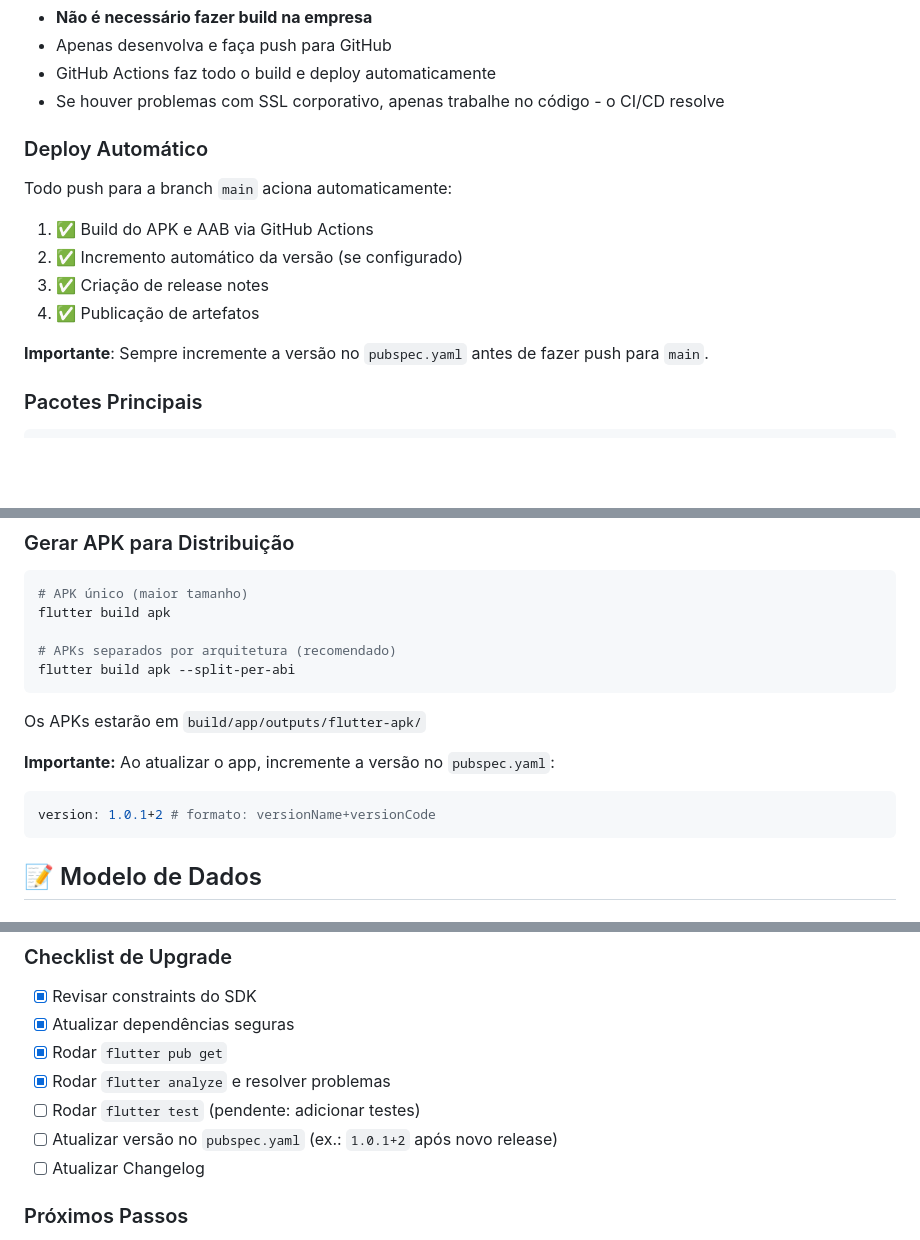
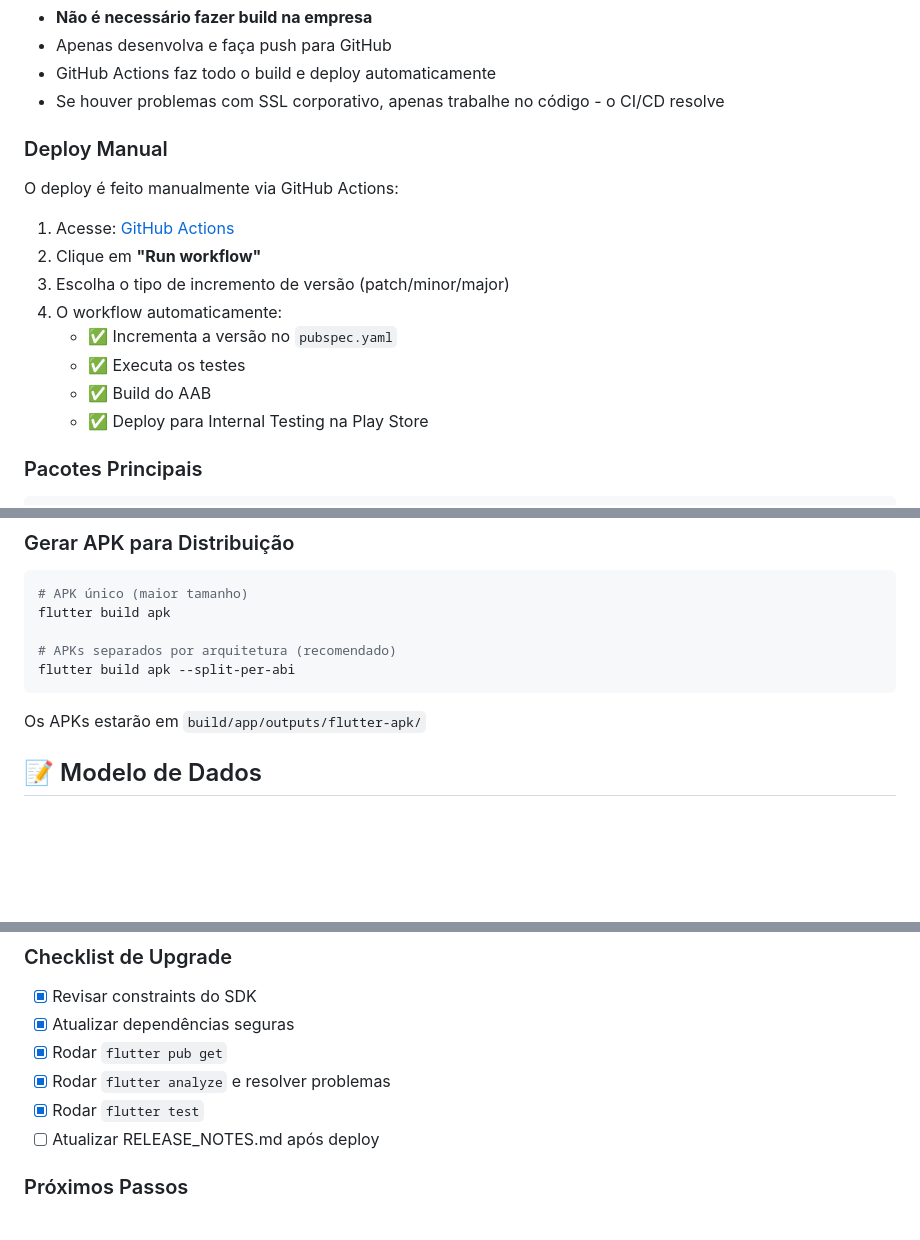
Before and after one commit to rodrigolanes/fiz_plantao, a Markdown page: README.md, 3 parts joined by grey strips. Rendered like a GitHub page; blank space fills up the shorter version.

Commit message:
feat: update deployment instructions for manual version increment and GitHub Actions workflow

````diff
--- a/README.md
+++ b/README.md
@@ -454,15 +454,17 @@ Este projeto foi configurado para funcionar em dois cenários:
 - GitHub Actions faz todo o build e deploy automaticamente
 - Se houver problemas com SSL corporativo, apenas trabalhe no código - o CI/CD resolve
 
-### Deploy Automático
+### Deploy Manual
 
-Todo push para a branch `main` aciona automaticamente:
-1. ✅ Build do APK e AAB via GitHub Actions
-2. ✅ Incremento automático da versão (se configurado)
-3. ✅ Criação de release notes
-4. ✅ Publicação de artefatos
-
-**Importante**: Sempre incremente a versão no `pubspec.yaml` antes de fazer push para `main`.
+O deploy é feito manualmente via GitHub Actions:
+1. Acesse: [GitHub Actions](https://github.com/rodrigolanes/fiz_plantao/actions/workflows/deploy-internal.yml)
+2. Clique em **"Run workflow"**
+3. Escolha o tipo de incremento de versão (patch/minor/major)
+4. O workflow automaticamente:
+   - ✅ Incrementa a versão no `pubspec.yaml`
+   - ✅ Executa os testes
+   - ✅ Build do AAB
+   - ✅ Deploy para Internal Testing na Play Store
 
 ### Pacotes Principais
 
@@ -596,12 +598,6 @@ flutter build apk --split-per-abi
 ```
 
 Os APKs estarão em `build/app/outputs/flutter-apk/`
-
-**Importante:** Ao atualizar o app, incremente a versão no `pubspec.yaml`:
-
-```yaml
-version: 1.0.1+2 # formato: versionName+versionCode
-```
 
 ## 📝 Modelo de Dados
 
@@ -795,9 +791,8 @@ Esta seção documenta o processo de upgrade de SDK/dependências realizado e as
 - [x] Atualizar dependências seguras
 - [x] Rodar `flutter pub get`
 - [x] Rodar `flutter analyze` e resolver problemas
-- [ ] Rodar `flutter test` (pendente: adicionar testes)
-- [ ] Atualizar versão no `pubspec.yaml` (ex.: `1.0.1+2` após novo release)
-- [ ] Atualizar Changelog
+- [x] Rodar `flutter test`
+- [ ] Atualizar RELEASE_NOTES.md após deploy
 
 ### Próximos Passos
 
````
Also changed, not shown: .github/copilot-instructions.md (+22 -41 lines).
